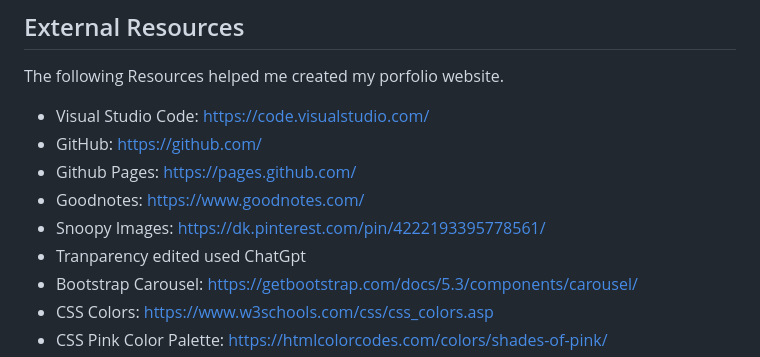
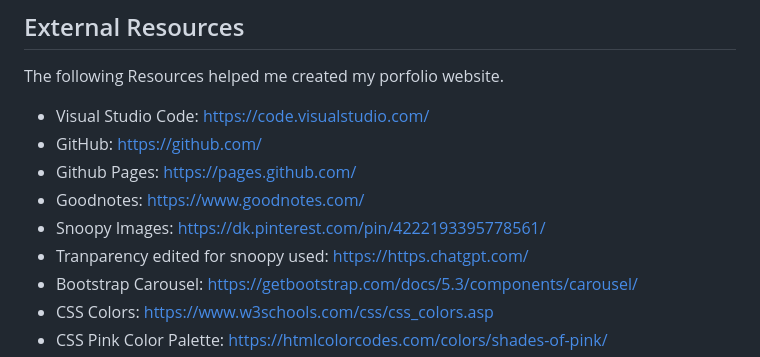
Before and after one commit to claudiagonza232-web/Claudia_Portfolio, a Markdown page: README.md, the part around the change. Rendered like a GitHub page.

Commit message:
Last edit to External Resources

```diff
--- a/README.md
+++ b/README.md
@@ -129,7 +129,7 @@ The following Resources helped me created my porfolio website.
 - Github Pages: https://pages.github.com/
 - Goodnotes: https://www.goodnotes.com/
 - Snoopy Images: https://dk.pinterest.com/pin/4222193395778561/
-- Tranparency edited used ChatGpt
+- Tranparency edited for snoopy used: https://https.chatgpt.com/
 - Bootstrap Carousel: https://getbootstrap.com/docs/5.3/components/carousel/
 -  CSS Colors: https://www.w3schools.com/css/css_colors.asp
 - CSS Pink Color Palette: https://htmlcolorcodes.com/colors/shades-of-pink/
```
